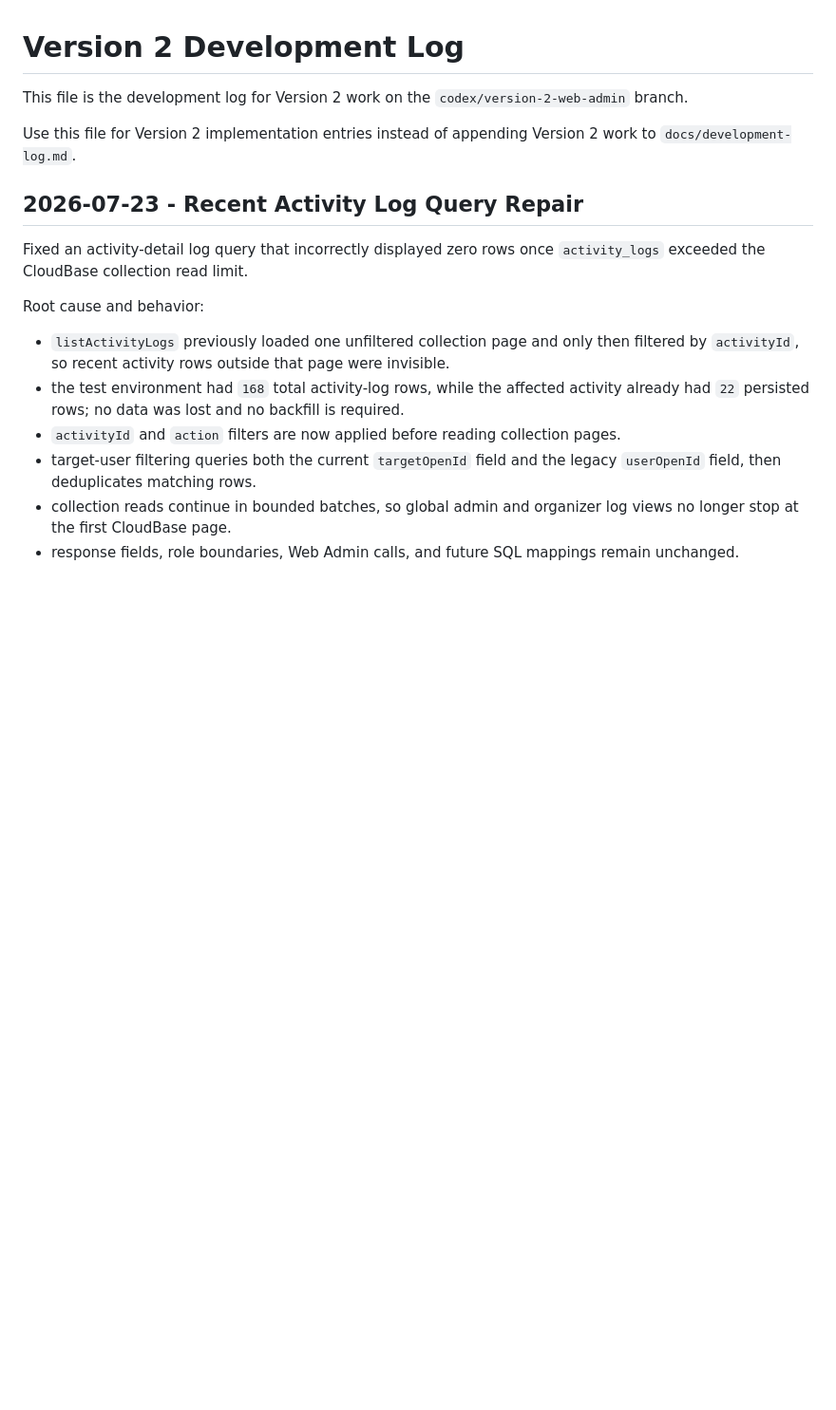
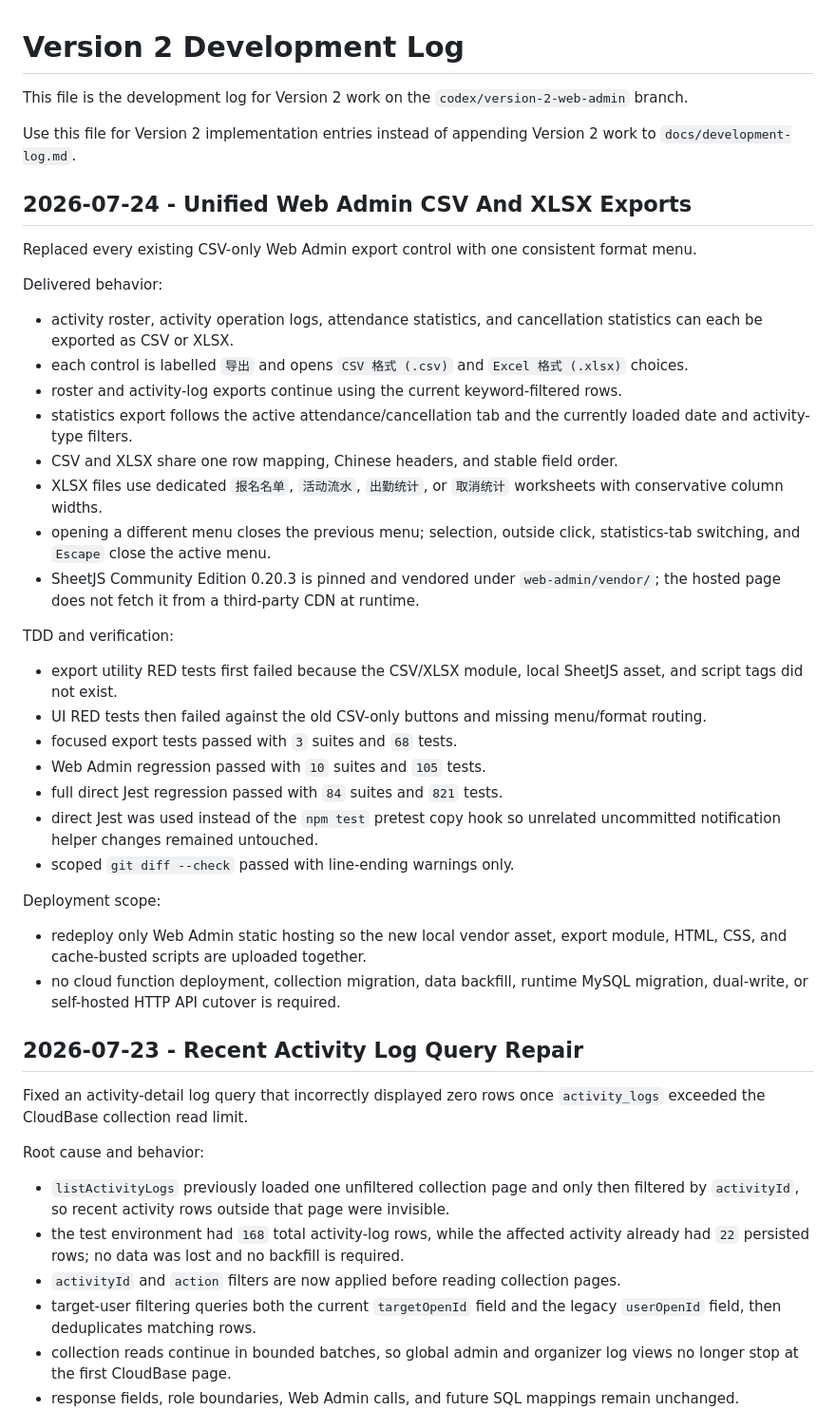
Before and after one commit to zhss5/football_signup_miniapp, a Markdown page: docs/development-log-v2.md, the part around the change. Shown at 95% size. GitHub-like rendering; blank space fills up the shorter version.

Commit message:
docs: record unified web admin exports

```diff
--- a/docs/development-log-v2.md
+++ b/docs/development-log-v2.md
@@ -3,6 +3,36 @@
 This file is the development log for Version 2 work on the `codex/version-2-web-admin` branch.
 
 Use this file for Version 2 implementation entries instead of appending Version 2 work to `docs/development-log.md`.
+
+## 2026-07-24 - Unified Web Admin CSV And XLSX Exports
+
+Replaced every existing CSV-only Web Admin export control with one consistent format menu.
+
+Delivered behavior:
+
+- activity roster, activity operation logs, attendance statistics, and cancellation statistics can each be exported as CSV or XLSX.
+- each control is labelled `导出` and opens `CSV 格式 (.csv)` and `Excel 格式 (.xlsx)` choices.
+- roster and activity-log exports continue using the current keyword-filtered rows.
+- statistics export follows the active attendance/cancellation tab and the currently loaded date and activity-type filters.
+- CSV and XLSX share one row mapping, Chinese headers, and stable field order.
+- XLSX files use dedicated `报名名单`, `活动流水`, `出勤统计`, or `取消统计` worksheets with conservative column widths.
+- opening a different menu closes the previous menu; selection, outside click, statistics-tab switching, and `Escape` close the active menu.
+- SheetJS Community Edition 0.20.3 is pinned and vendored under `web-admin/vendor/`; the hosted page does not fetch it from a third-party CDN at runtime.
+
+TDD and verification:
+
+- export utility RED tests first failed because the CSV/XLSX module, local SheetJS asset, and script tags did not exist.
+- UI RED tests then failed against the old CSV-only buttons and missing menu/format routing.
+- focused export tests passed with `3` suites and `68` tests.
+- Web Admin regression passed with `10` suites and `105` tests.
+- full direct Jest regression passed with `84` suites and `821` tests.
+- direct Jest was used instead of the `npm test` pretest copy hook so unrelated uncommitted notification helper changes remained untouched.
+- scoped `git diff --check` passed with line-ending warnings only.
+
+Deployment scope:
+
+- redeploy only Web Admin static hosting so the new local vendor asset, export module, HTML, CSS, and cache-busted scripts are uploaded together.
+- no cloud function deployment, collection migration, data backfill, runtime MySQL migration, dual-write, or self-hosted HTTP API cutover is required.
 
 ## 2026-07-23 - Recent Activity Log Query Repair
 
```
Also changed, not shown: 1 other file.
